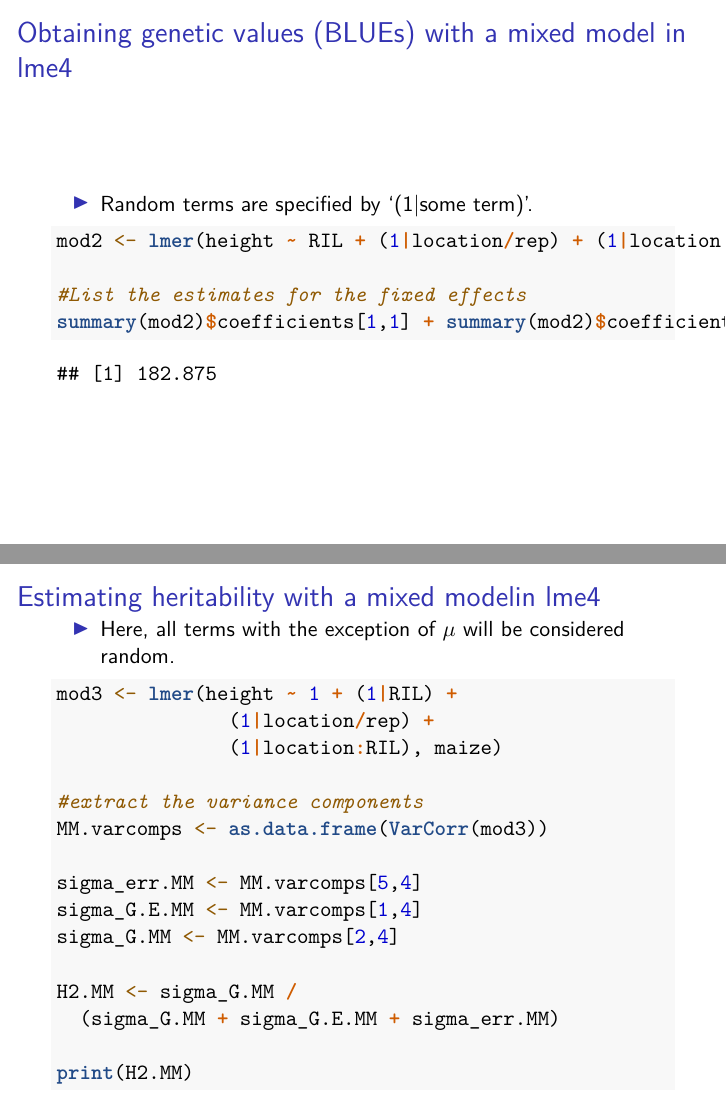
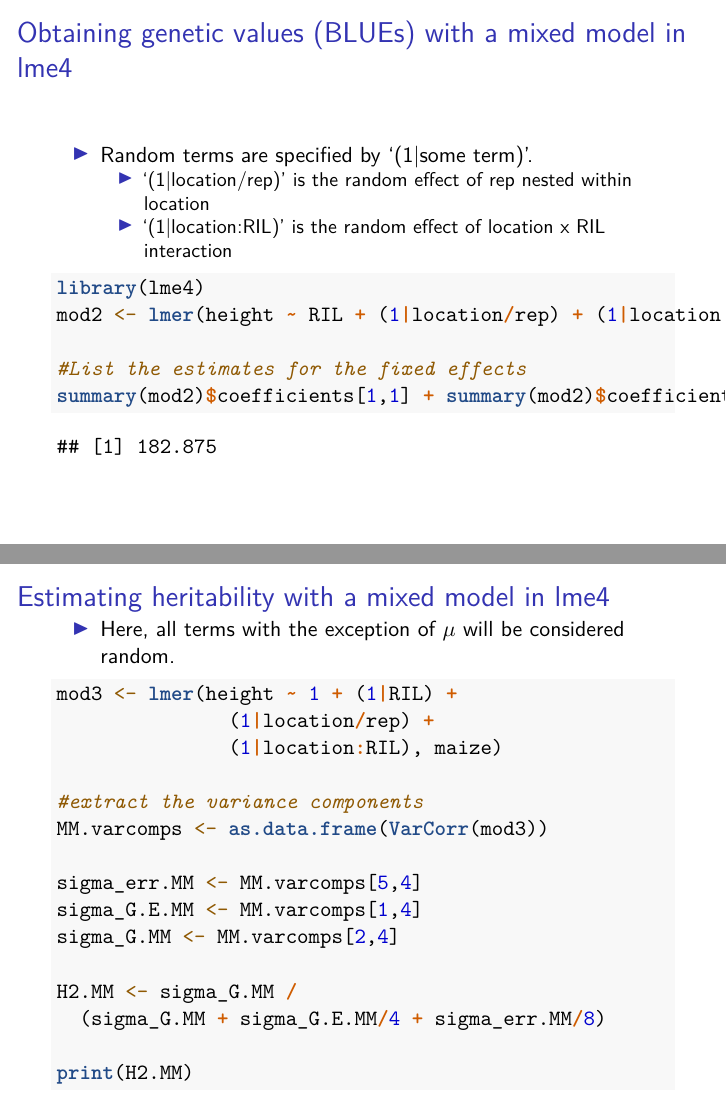
Before and after one commit to malachycampbell/StatisticalMethodsforOmicsAssistedBreeding, an R Markdown document (OLS.MM/OLS_MM_LabSlides.Rmd): pages 12 and 13 of 15, joined at a grey line. Rendered offline with R 4.5, knitr and Pandoc, then LaTeX, with nearby package versions; a font, style sheet, LaTeX package, included part or bibliography that could not be used is replaced or left out.

Commit message:
Updated OLS and MM

````diff
--- a/OLS.MM/OLS_MM_LabSlides.Rmd
+++ b/OLS.MM/OLS_MM_LabSlides.Rmd
@@ -139,15 +139,18 @@ print(H2.OLS)
 
 # Obtaining genetic values (BLUEs) with a mixed model in lme4
 - Random terms are specified by '(1|some term)'.
+  - '(1|location/rep)' is the random effect of rep nested within location
+  - '(1|location:RIL)' is the random effect of location x RIL interaction
 
 ```{r MM BLUEs for maize height, echo = T}
+library(lme4)
 mod2 <- lmer(height ~ RIL + (1|location/rep) + (1|location:RIL), maize)
 
 #List the estimates for the fixed effects
 summary(mod2)$coefficients[1,1] + summary(mod2)$coefficients[2,1]
 ```
 
-# Estimating heritability with a mixed modelin lme4
+# Estimating heritability with a mixed model in lme4
 - Here, all terms with the exception of $\mu$ will be considered random.
 
 ```{r MM H2 maize height, echo = T}
@@ -163,7 +166,7 @@ sigma_G.E.MM <- MM.varcomps[1,4]
 sigma_G.MM <- MM.varcomps[2,4]
 
 H2.MM <- sigma_G.MM /
-  (sigma_G.MM + sigma_G.E.MM + sigma_err.MM)
+  (sigma_G.MM + sigma_G.E.MM/4 + sigma_err.MM/8)
 
 print(H2.MM)
 ```
````
Also changed, not shown: OLS.MM/OLS_MM_LabSlides.Rmd (8 more changed lines).
